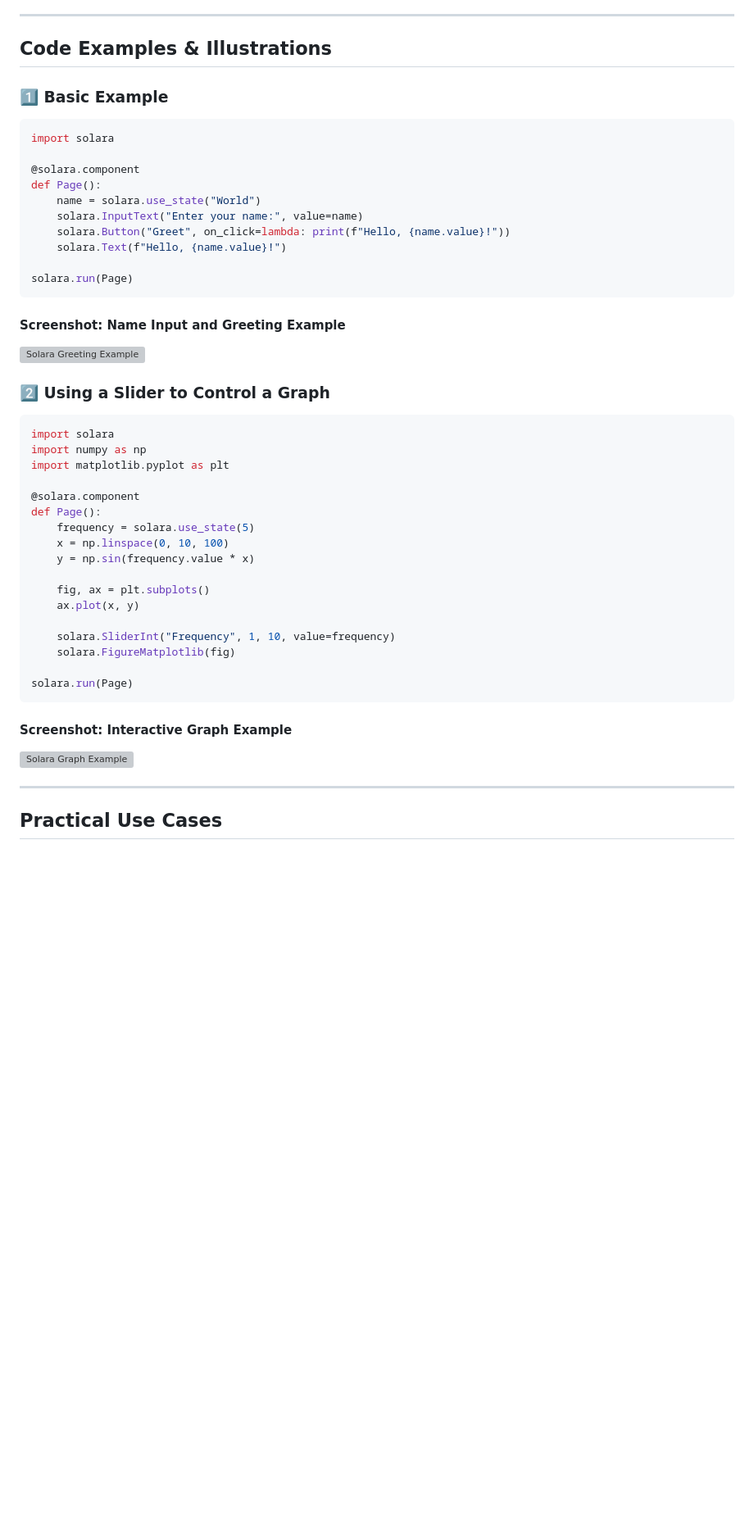
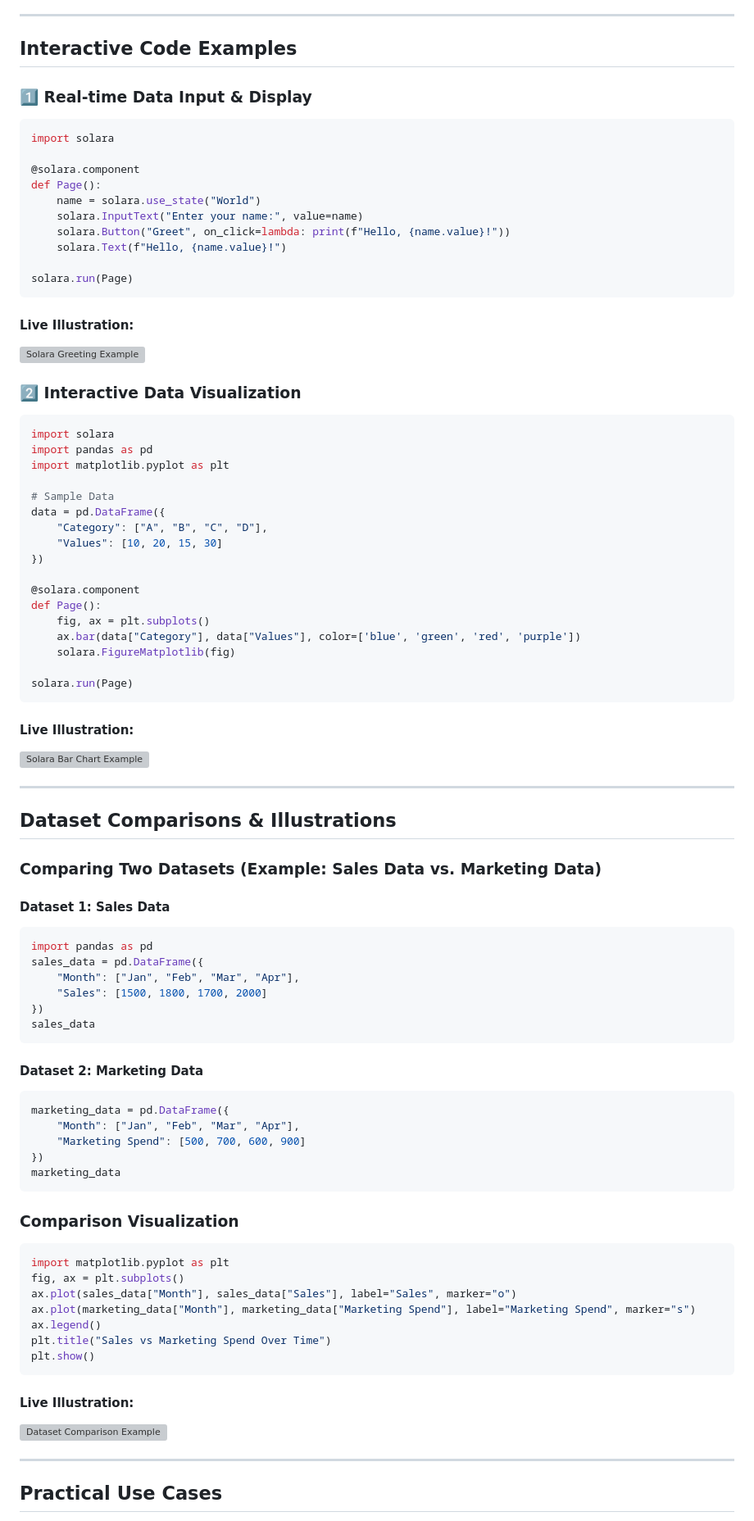
Before and after one commit to PC098/SOLARA1, a Markdown page: README.md, the part around one of its changes. Shown at 82% size. GitHub-like rendering; blank space fills up the shorter version; grey boxes are pictures that could not be loaded.

````diff
--- a/README.md
+++ b/README.md
@@ -64,8 +56,8 @@ solara run
 
 ---
 
-## Code Examples & Illustrations
-### 1️⃣ Basic Example
+## Interactive Code Examples
+### 1️⃣ Real-time Data Input & Display
 ```python
 import solara
 
@@ -78,33 +70,66 @@ def Page():
 
 solara.run(Page)
 ```
-
-#### Screenshot: Name Input and Greeting Example
+#### **Live Illustration:**
 ![Solara Greeting Example](https://via.placeholder.com/600x400.png?text=Solara+Greeting+Demo)
 
-### 2️⃣ Using a Slider to Control a Graph
+### 2️⃣ Interactive Data Visualization
 ```python
 import solara
-import numpy as np
+import pandas as pd
 import matplotlib.pyplot as plt
+
+# Sample Data
+data = pd.DataFrame({
+    "Category": ["A", "B", "C", "D"],
+    "Values": [10, 20, 15, 30]
+})
 
 @solara.component
 def Page():
-    frequency = solara.use_state(5)
-    x = np.linspace(0, 10, 100)
-    y = np.sin(frequency.value * x)
-
     fig, ax = plt.subplots()
-    ax.plot(x, y)
-
-    solara.SliderInt("Frequency", 1, 10, value=frequency)
+    ax.bar(data["Category"], data["Values"], color=['blue', 'green', 'red', 'purple'])
     solara.FigureMatplotlib(fig)
 
 solara.run(Page)
 ```
+#### **Live Illustration:**
+![Solara Bar Chart Example](https://via.placeholder.com/600x400.png?text=Solara+Bar+Chart)
 
-#### Screenshot: Interactive Graph Example
-![Solara Graph Example](https://via.placeholder.com/600x400.png?text=Solara+Graph+Demo)
+---
+
+## Dataset Comparisons & Illustrations
+### **Comparing Two Datasets (Example: Sales Data vs. Marketing Data)**
+#### **Dataset 1: Sales Data**
+```python
+import pandas as pd
+sales_data = pd.DataFrame({
+    "Month": ["Jan", "Feb", "Mar", "Apr"],
+    "Sales": [1500, 1800, 1700, 2000]
+})
+sales_data
+```
+#### **Dataset 2: Marketing Data**
+```python
+marketing_data = pd.DataFrame({
+    "Month": ["Jan", "Feb", "Mar", "Apr"],
+    "Marketing Spend": [500, 700, 600, 900]
+})
+marketing_data
+```
+
+### **Comparison Visualization**
+```python
+import matplotlib.pyplot as plt
+fig, ax = plt.subplots()
+ax.plot(sales_data["Month"], sales_data["Sales"], label="Sales", marker="o")
+ax.plot(marketing_data["Month"], marketing_data["Marketing Spend"], label="Marketing Spend", marker="s")
+ax.legend()
+plt.title("Sales vs Marketing Spend Over Time")
+plt.show()
+```
+#### **Live Illustration:**
+![Dataset Comparison Example](https://via.placeholder.com/600x400.png?text=Sales+vs+Marketing+Graph)
 
 ---
 
````
Also changed, not shown: other parts of README.md (+13 -21 lines).
